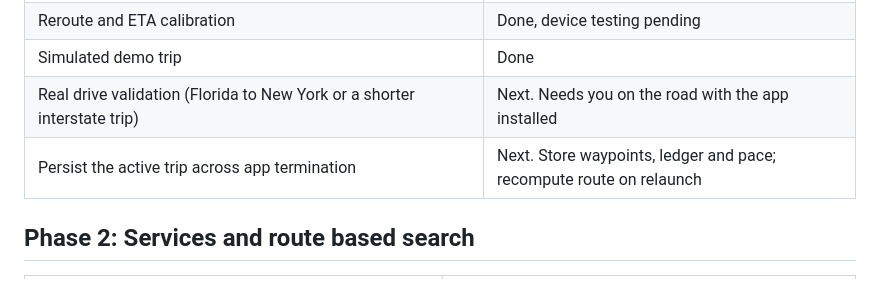
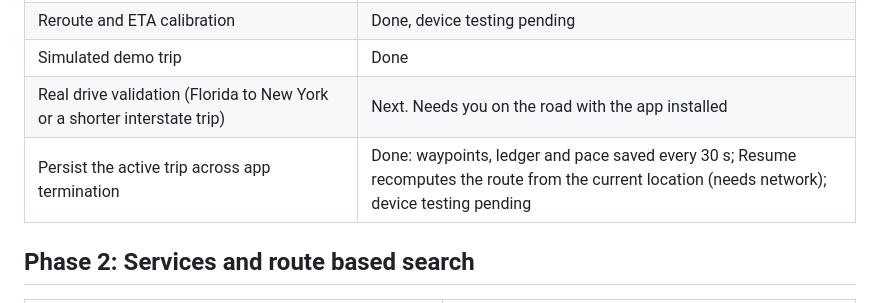
Before and after one commit to AltecBX/ExitAtlas, a Markdown page: docs/07_roadmap.md, the part around the change. Rendered like a GitHub page.

```diff
--- a/docs/07_roadmap.md
+++ b/docs/07_roadmap.md
@@ -14,7 +14,7 @@ Phases follow the original priorities. Each item lists its status as of this pul
 | Reroute and ETA calibration | Done, device testing pending |
 | Simulated demo trip | Done |
 | Real drive validation (Florida to New York or a shorter interstate trip) | Next. Needs you on the road with the app installed |
-| Persist the active trip across app termination | Next. Store waypoints, ledger and pace; recompute route on relaunch |
+| Persist the active trip across app termination | Done: waypoints, ledger and pace saved every 30 s; Resume recomputes the route from the current location (needs network); device testing pending |
 
 ## Phase 2: Services and route based search
 
```
Also changed, not shown: docs/08_testing_and_accuracy.md (+1 -1 lines).
